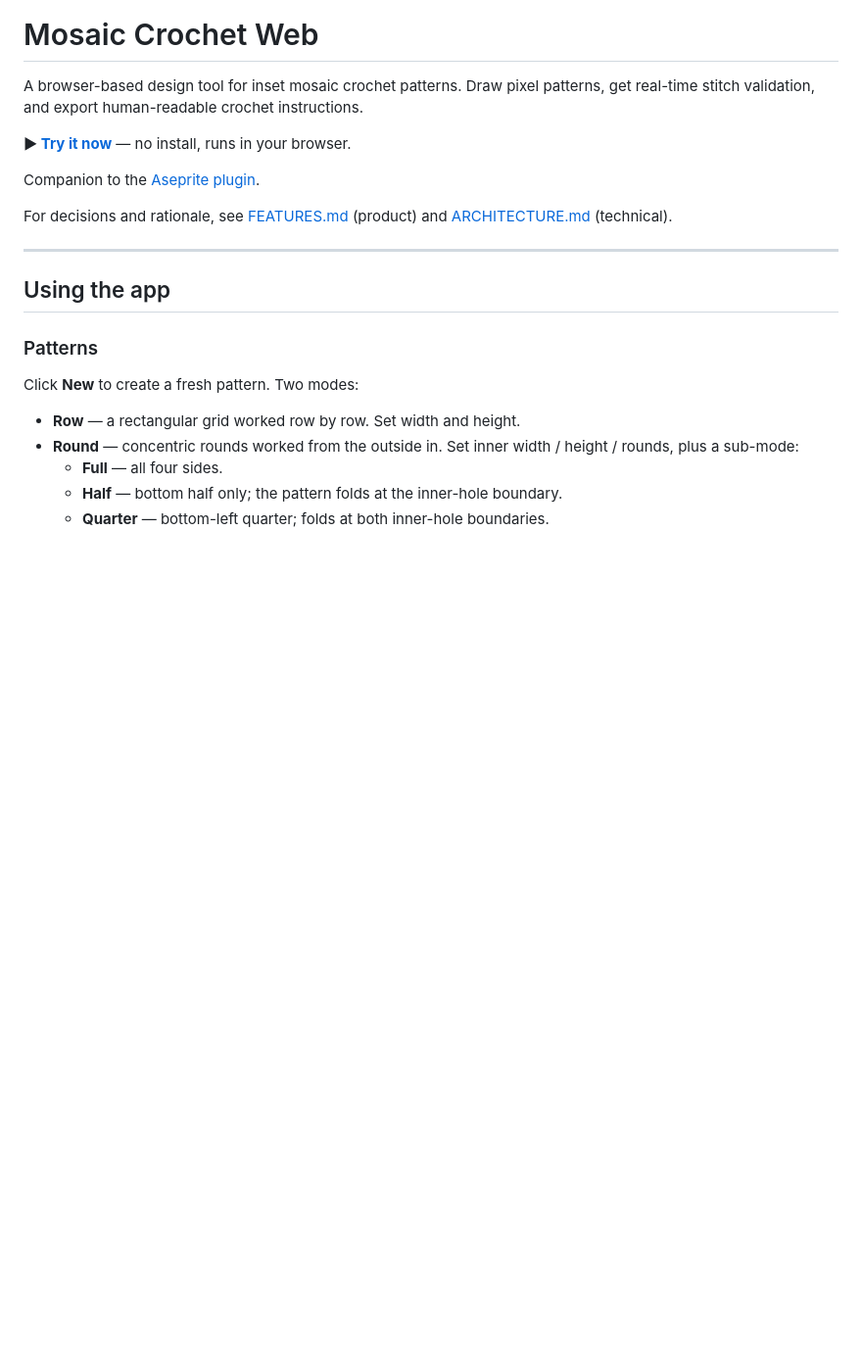
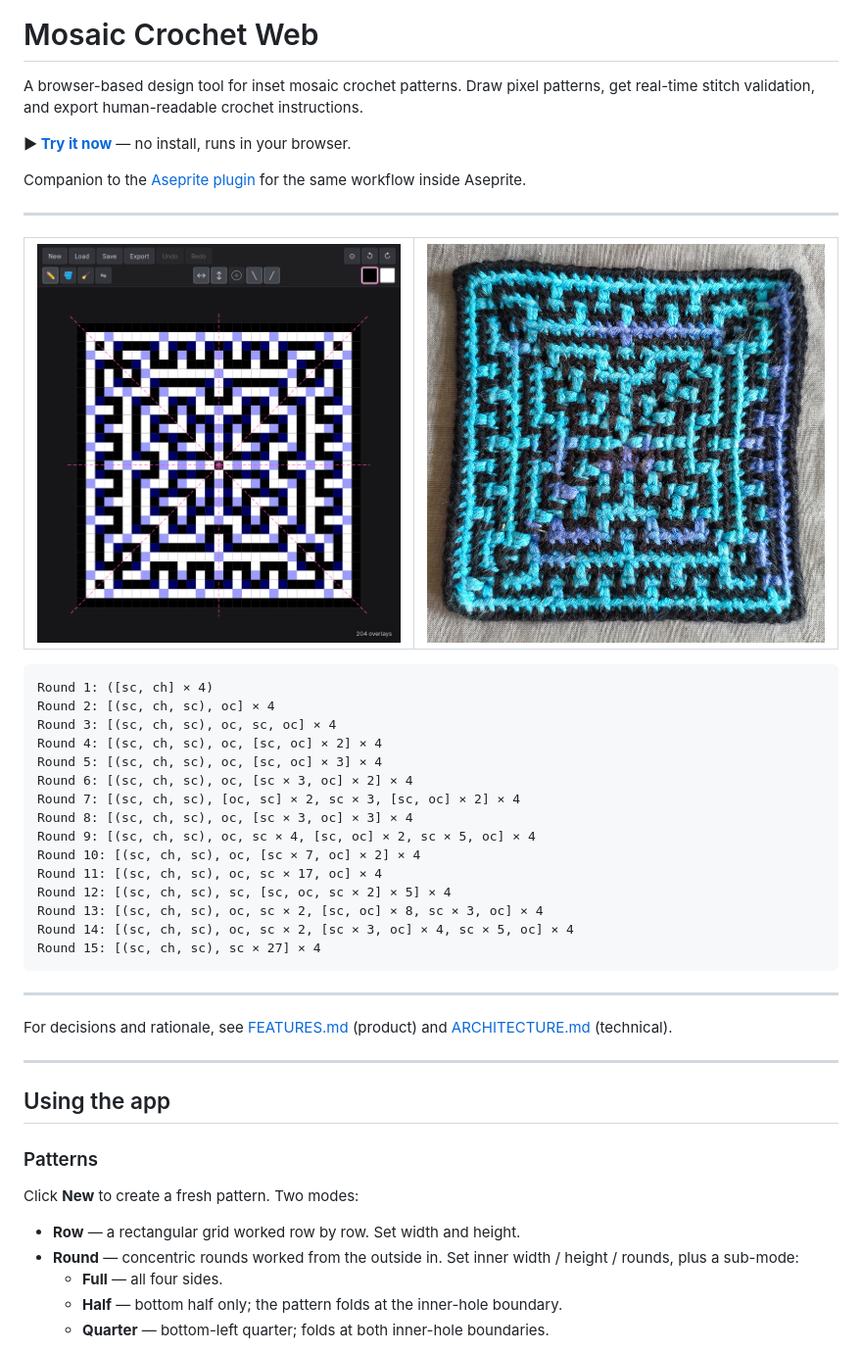
Before and after one commit to lechaosx/mosaic-crochet-editor, a Markdown page: README.md, the part around the change. Shown at 98% size. Drawn GitHub-style; pictures changed too: doc/photo.jpg (added), doc/screenshot.png (added); blank space fills up the shorter version.

Commit message:
Update README with visual examples, pattern, and Aseprite link
This commit enhances the project's introduction by:
*   Adding a screenshot of the web editor and a photo of a finished crocheted item to clearly demonstrate the tool's interface and its real-world application.
*   Including a sample round pattern to provide a concrete example of the pattern output.
*   Updating the Aseprite plugin link from a relative path to a full GitHub URL for improved discoverability and robustness.

````diff
--- a/README.md
+++ b/README.md
@@ -4,7 +4,36 @@ A browser-based design tool for inset mosaic crochet patterns. Draw pixel patter
 
 **▶ [Try it now](https://lechaosx.github.io/mosaic-crochet-editor/)** — no install, runs in your browser.
 
-Companion to the [Aseprite plugin](../aseprite/data/extensions/aseprite-mosaic-crochet).
+Companion to the [Aseprite plugin](https://github.com/lechaosx/aseprite-mosaic-crochet) for the same workflow inside Aseprite.
+
+---
+
+<table>
+<tr>
+<td><img src="doc/screenshot.png" alt="Web editor with a round pattern and overlay highlights"></td>
+<td><img src="doc/photo.jpg" alt="Finished crocheted square"></td>
+</tr>
+</table>
+
+```
+Round 1: ([sc, ch] × 4)
+Round 2: [(sc, ch, sc), oc] × 4
+Round 3: [(sc, ch, sc), oc, sc, oc] × 4
+Round 4: [(sc, ch, sc), oc, [sc, oc] × 2] × 4
+Round 5: [(sc, ch, sc), oc, [sc, oc] × 3] × 4
+Round 6: [(sc, ch, sc), oc, [sc × 3, oc] × 2] × 4
+Round 7: [(sc, ch, sc), [oc, sc] × 2, sc × 3, [sc, oc] × 2] × 4
+Round 8: [(sc, ch, sc), oc, [sc × 3, oc] × 3] × 4
+Round 9: [(sc, ch, sc), oc, sc × 4, [sc, oc] × 2, sc × 5, oc] × 4
+Round 10: [(sc, ch, sc), oc, [sc × 7, oc] × 2] × 4
+Round 11: [(sc, ch, sc), oc, sc × 17, oc] × 4
+Round 12: [(sc, ch, sc), sc, [sc, oc, sc × 2] × 5] × 4
+Round 13: [(sc, ch, sc), oc, sc × 2, [sc, oc] × 8, sc × 3, oc] × 4
+Round 14: [(sc, ch, sc), oc, sc × 2, [sc × 3, oc] × 4, sc × 5, oc] × 4
+Round 15: [(sc, ch, sc), sc × 27] × 4
+```
+
+---
 
 For decisions and rationale, see [FEATURES.md](FEATURES.md) (product) and [ARCHITECTURE.md](ARCHITECTURE.md) (technical).
 
````
